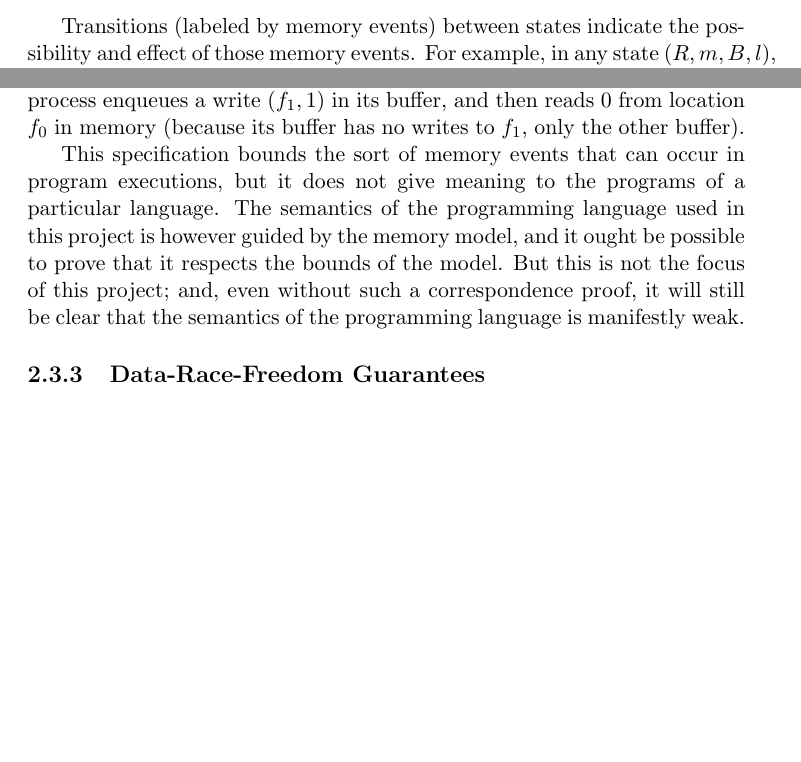
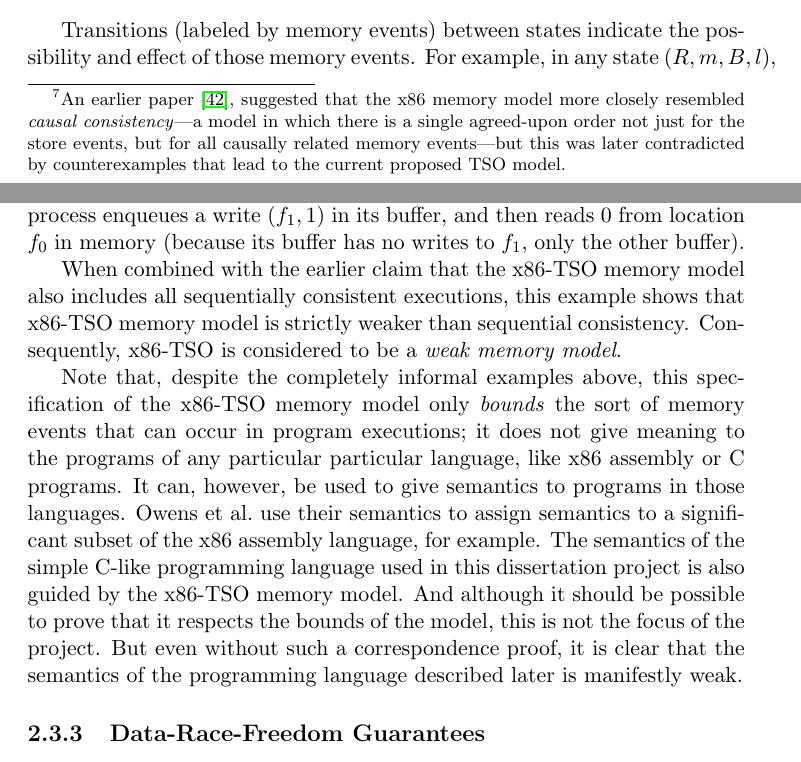
Before and after one commit to iwehrman/Weak-Memory-Local-Reasoning, a LaTeX thesis (dissertation.tex): two parts of pages 17 and 19 of 120, joined at a grey line, cut so that both start at the same text, the shorter picture padded with empty space. Compiled offline with pdfLaTeX.

Commit message:
more TSO words

```diff
--- a/dissertation.tex
+++ b/dissertation.tex
@@ -320,7 +320,9 @@ Next, consider again the two non-sequentially consistent executions of Figure~\r
   (0,w,f_0,1), (0,r,f_1,0), (1,w,f_1,1), (1,r,f_0,0),
 \end{align*} The first non-sequentially consistent execution is invalid w.r.t.\ the x86-TSO model as well, because the operations of a single thread still take place in the order specified by the program. The second non-sequentially consistent execution, however, is valid under the x86-TSO model: the first process enqueues a write $(f_0,1)$ in its buffer, and then reads $0$ from location $f_1$ in memory (because its buffer contains no writes to $f_0$); then the second process enqueues a write $(f_1,1)$ in its buffer, and then reads $0$ from location $f_0$ in memory (because its buffer has no writes to $f_1$, only the other buffer).
 
-This specification bounds the sort of memory events that can occur in program executions, but it does not give meaning to the programs of a particular language. The semantics of the programming language used in this project is however guided by the memory model, and it ought be possible to prove that it respects the bounds of the model. But this is not the focus of this project; and, even without such a correspondence proof, it will still be clear that the semantics of the programming language is manifestly weak.
+When combined with the earlier claim that the x86-TSO memory model also includes all sequentially consistent executions, this example shows that x86-TSO memory model is strictly weaker than sequential consistency. Consequently, x86-TSO is considered to be a \emph{weak memory model}.
+
+Note that, despite the completely informal examples above, this specification of the x86-TSO memory model only \emph{bounds} the sort of memory events that can occur in program executions; it does not give meaning to the programs of any particular particular language, like x86 assembly or C programs. It can, however, be used to give semantics to programs in those languages. Owens et al.\ use their semantics to assign semantics to a significant subset of the x86 assembly language, for example. The semantics of the simple C-like programming language used in this dissertation project is also guided by the x86-TSO memory model. And although it should be possible to prove that it respects the bounds of the model, this is not the focus of the project. But even without such a correspondence proof, it is clear that the semantics of the programming language described later is manifestly weak.
 
 \subsection{Data-Race-Freedom Guarantees}
 \label{sec:drf}
```
Also changed, not shown: dissertation.tex (4 more changed lines).
